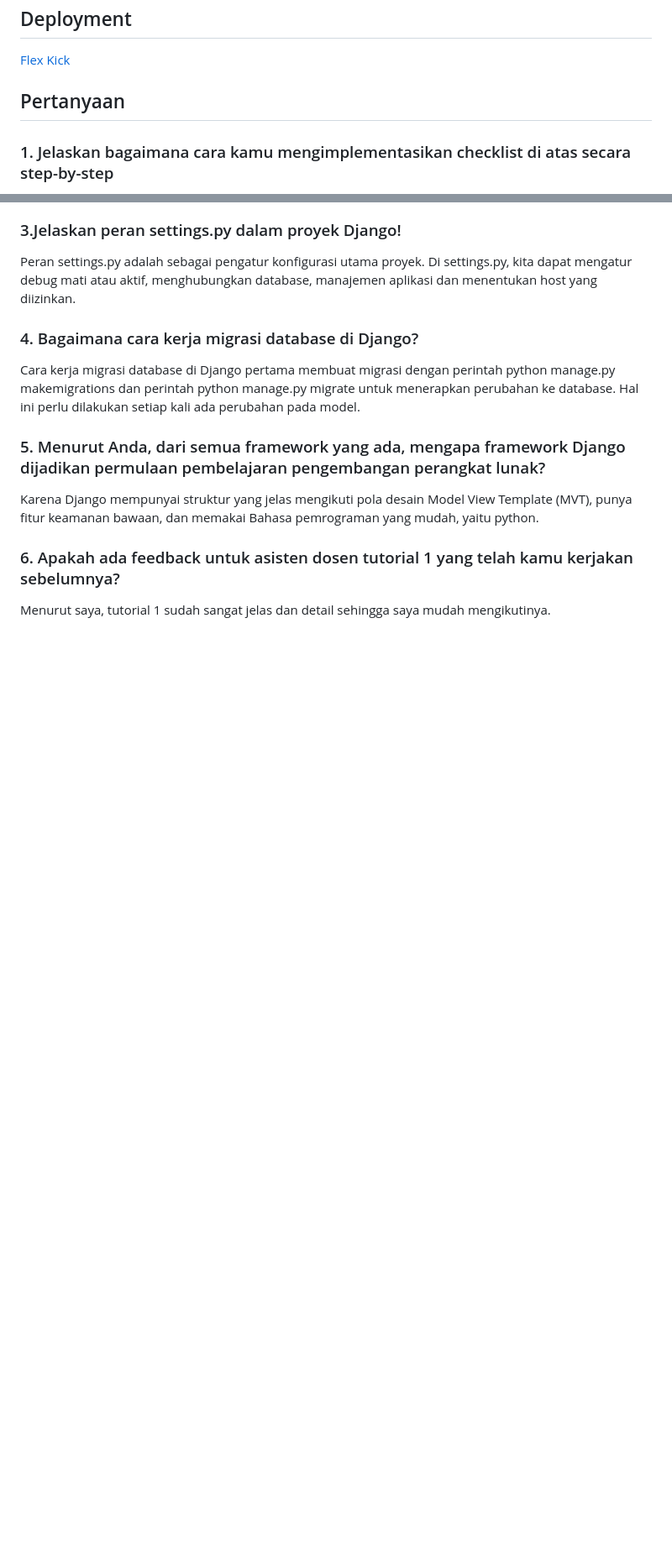
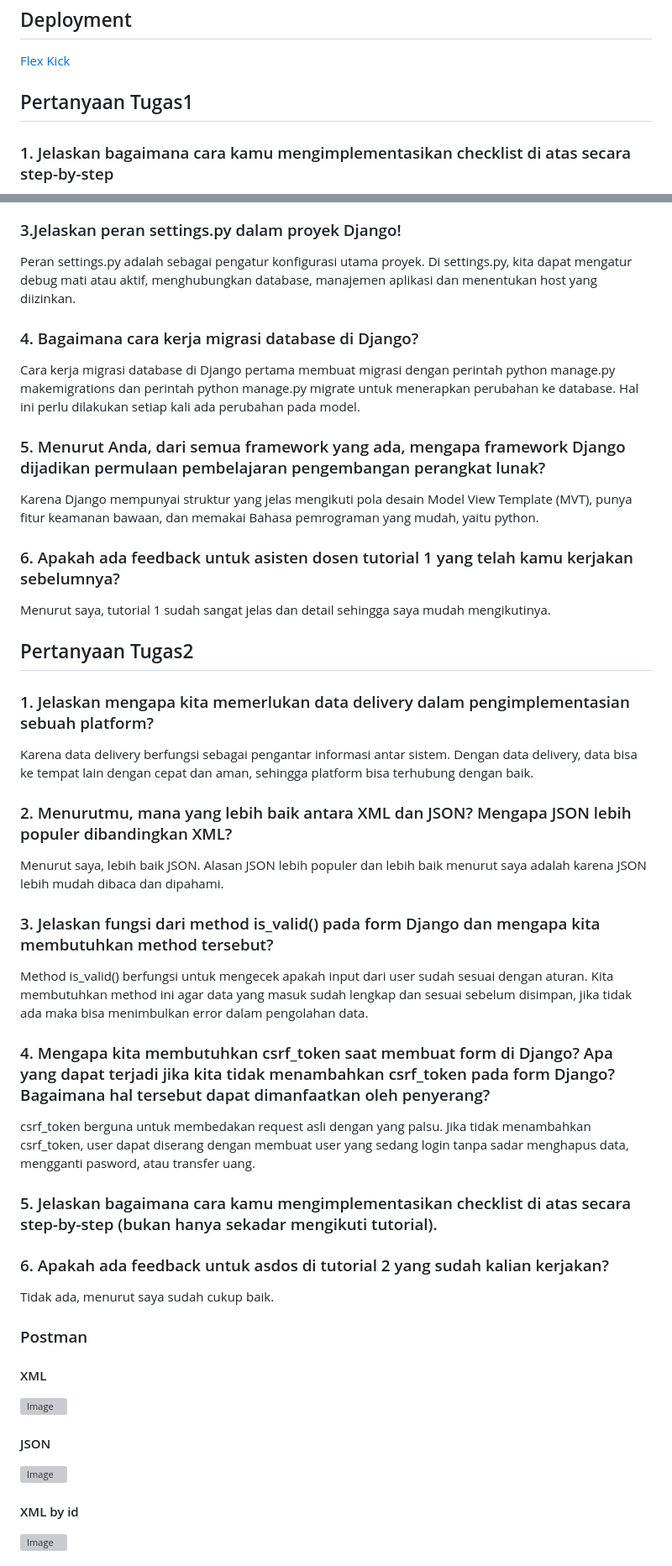
Before and after one commit to Inaeah/flex-kick, a Markdown page: README.md, 2 parts joined by grey strips. Shown at 84% size. GitHub-like rendering; blank space fills up the shorter version; grey boxes are pictures that could not be loaded.

Commit message:
answer questions in readme.md

```diff
--- a/README.md
+++ b/README.md
@@ -2,7 +2,7 @@
 ## Deployment
 [Flex Kick](https://inayah-saffanah-flexkick.pbp.cs.ui.ac.id/)
 
-## Pertanyaan
+## Pertanyaan Tugas1
 ### 1. Jelaskan bagaimana cara kamu mengimplementasikan checklist di atas secara step-by-step
 Pertama membuat direktori baru dan virtual environment,lalu instal beberapa dependencies dan buat proyek Djangonya dengan perintah django-admin startproject flex_kick . selanjutnya konfigurasi environment variables dengan PRODUCTIONS=False untuk file .env dan True untuk file .env.prod dan masukkan kredensial database ke .env.prod, lalu daftarkan host local.
 
@@ -32,3 +32,33 @@ Karena Django mempunyai struktur yang jelas mengikuti pola desain Model View Tem
 
 ### 6. Apakah ada feedback untuk asisten dosen tutorial 1 yang telah kamu kerjakan sebelumnya?
 Menurut saya, tutorial 1 sudah sangat jelas dan detail sehingga saya mudah mengikutinya.
+
+
+## Pertanyaan Tugas2
+### 1. Jelaskan mengapa kita memerlukan data delivery dalam pengimplementasian sebuah platform?
+Karena data delivery berfungsi sebagai pengantar informasi antar sistem. Dengan data delivery, data bisa ke tempat lain dengan cepat dan aman, sehingga platform bisa terhubung dengan baik.
+
+### 2. Menurutmu, mana yang lebih baik antara XML dan JSON? Mengapa JSON lebih populer dibandingkan XML?
+Menurut saya, lebih baik JSON. Alasan JSON lebih populer dan lebih baik menurut saya adalah karena JSON lebih mudah dibaca dan dipahami.
+
+### 3. Jelaskan fungsi dari method is_valid() pada form Django dan mengapa kita membutuhkan method tersebut?
+Method is_valid() berfungsi untuk mengecek apakah input dari user sudah sesuai dengan aturan. Kita membutuhkan method ini agar data yang masuk sudah lengkap dan sesuai sebelum disimpan, jika tidak ada maka bisa menimbulkan error dalam pengolahan data.
+
+### 4. Mengapa kita membutuhkan csrf_token saat membuat form di Django? Apa yang dapat terjadi jika kita tidak menambahkan csrf_token pada form Django? Bagaimana hal tersebut dapat dimanfaatkan oleh penyerang?
+csrf_token berguna untuk membedakan request asli dengan yang palsu. Jika tidak menambahkan csrf_token, user dapat diserang dengan membuat user yang sedang login tanpa sadar menghapus data, mengganti pasword, atau transfer uang.
+
+### 5. Jelaskan bagaimana cara kamu mengimplementasikan checklist di atas secara step-by-step (bukan hanya sekadar mengikuti tutorial).
+
+### 6. Apakah ada feedback untuk asdos di tutorial 2 yang sudah kalian kerjakan?
+Tidak ada, menurut saya sudah cukup baik.
+
+### Postman
+#### XML
+![Image](https://github.com/user-attachments/assets/a90b0fe2-0039-46a4-a2ff-b6666594e825)
+
+#### JSON
+<img width="1707" height="814" alt="Image" src="https://github.com/user-attachments/assets/374d99d2-4093-49dc-971d-e8d7f52b9dfa" />
+
+#### XML by id
+<img width="1713" height="771" alt="Image" src="https://github.com/user-attachments/assets/4266e703-7ca9-4dbe-a28c-e141523064f0" />
+
```
Also changed, not shown: other parts of README.md (+2 -0 lines).
